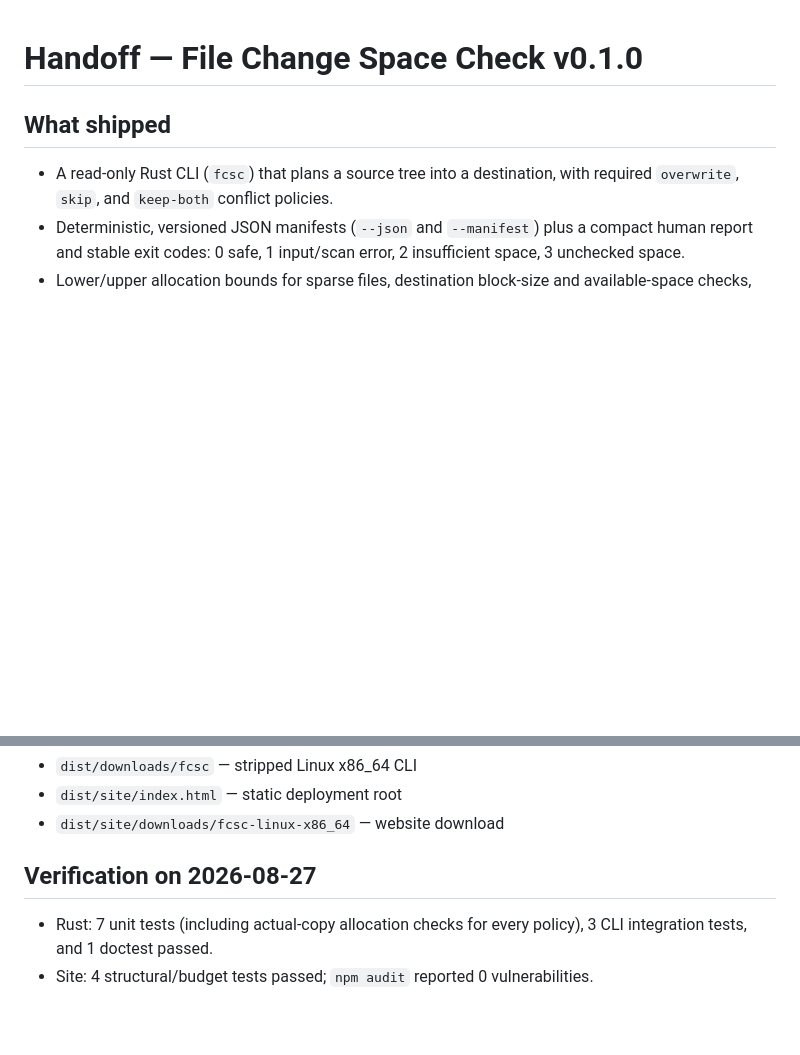
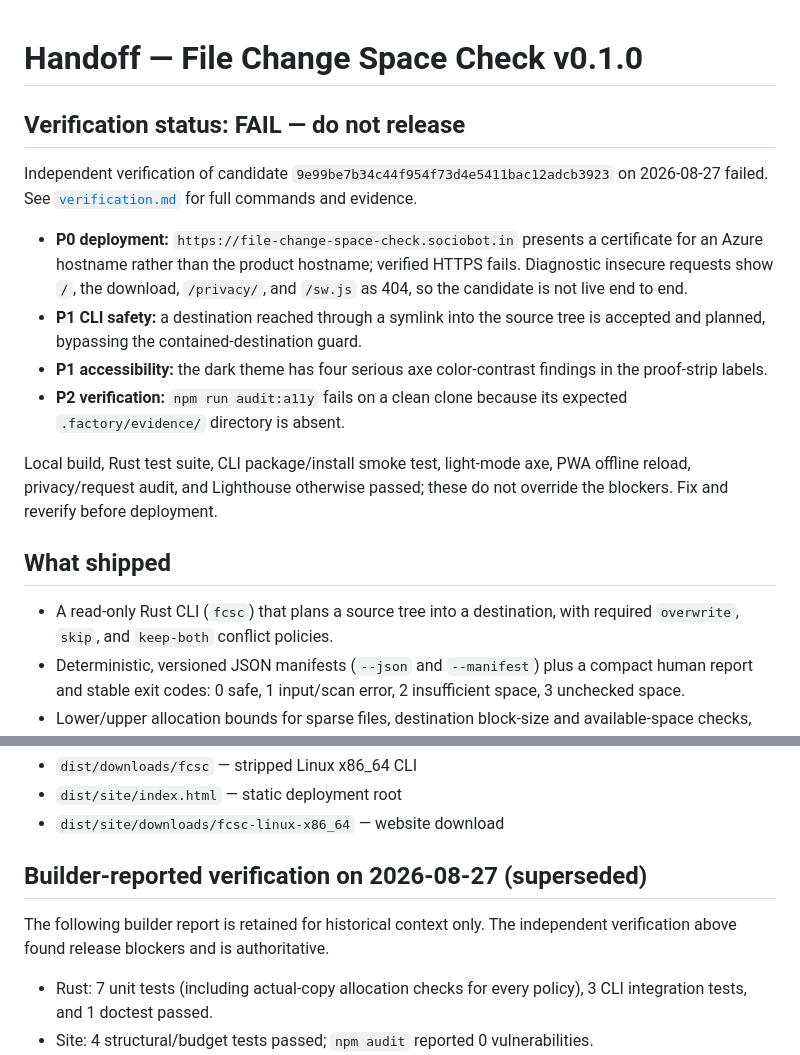
Before and after one commit to B-Divyesh/sf-file-change-space-check, a Markdown page: .factory/handoff.md, 2 parts joined by grey strips. GitHub-like rendering; blank space fills up the shorter version.

Commit message:
docs: record independent verification failure

```diff
--- a/.factory/handoff.md
+++ b/.factory/handoff.md
@@ -1,4 +1,25 @@
 # Handoff — File Change Space Check v0.1.0
+
+## Verification status: FAIL — do not release
+
+Independent verification of candidate
+`9e99be7b34c44f954f73d4e5411bac12adcb3923` on 2026-08-27 failed. See
+[`verification.md`](verification.md) for full commands and evidence.
+
+- **P0 deployment:** `https://file-change-space-check.sociobot.in` presents a
+  certificate for an Azure hostname rather than the product hostname; verified
+  HTTPS fails. Diagnostic insecure requests show `/`, the download,
+  `/privacy/`, and `/sw.js` as 404, so the candidate is not live end to end.
+- **P1 CLI safety:** a destination reached through a symlink into the source
+  tree is accepted and planned, bypassing the contained-destination guard.
+- **P1 accessibility:** the dark theme has four serious axe color-contrast
+  findings in the proof-strip labels.
+- **P2 verification:** `npm run audit:a11y` fails on a clean clone because its
+  expected `.factory/evidence/` directory is absent.
+
+Local build, Rust test suite, CLI package/install smoke test, light-mode axe,
+PWA offline reload, privacy/request audit, and Lighthouse otherwise passed;
+these do not override the blockers. Fix and reverify before deployment.
 
 ## What shipped
 
@@ -36,7 +57,10 @@ cargo package
 - `dist/site/index.html` — static deployment root
 - `dist/site/downloads/fcsc-linux-x86_64` — website download
 
-## Verification on 2026-08-27
+## Builder-reported verification on 2026-08-27 (superseded)
+
+The following builder report is retained for historical context only. The
+independent verification above found release blockers and is authoritative.
 
 - Rust: 7 unit tests (including actual-copy allocation checks for every policy),
   3 CLI integration tests, and 1 doctest passed.
```
Also changed, not shown: .factory/verification.md (added, +152 -0 lines).
